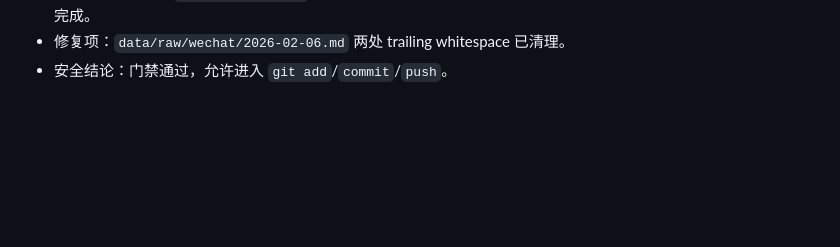
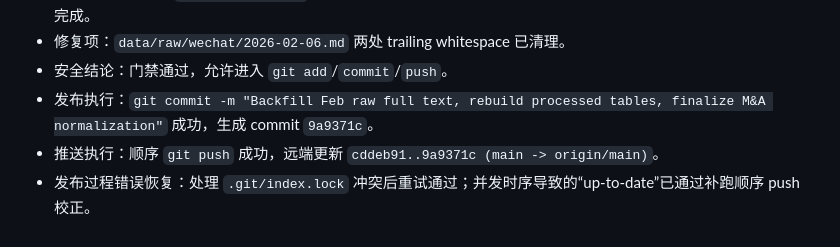
Before and after one commit to Yrd980/ai_research, a Markdown page: progress.md, the part around the change. Drawn GitHub-style; blank space fills up the shorter version.

```diff
--- a/progress.md
+++ b/progress.md
@@ -320,3 +320,6 @@
 - 发布前安全检查：`git diff --check` 与变更文件凭据扫描（AKIA/ghp_/sk-/私钥/JWT/Bearer token value）执行完成。
 - 修复项：`data/raw/wechat/2026-02-06.md` 两处 trailing whitespace 已清理。
 - 安全结论：门禁通过，允许进入 `git add`/`commit`/`push`。
+- 发布执行：`git commit -m "Backfill Feb raw full text, rebuild processed tables, finalize M&A normalization"` 成功，生成 commit `9a9371c`。
+- 推送执行：顺序 `git push` 成功，远端更新 `cddeb91..9a9371c (main -> origin/main)`。
+- 发布过程错误恢复：处理 `.git/index.lock` 冲突后重试通过；并发时序导致的“up-to-date”已通过补跑顺序 push 校正。
```
Also changed, not shown: findings.md (+5 -0 lines).
